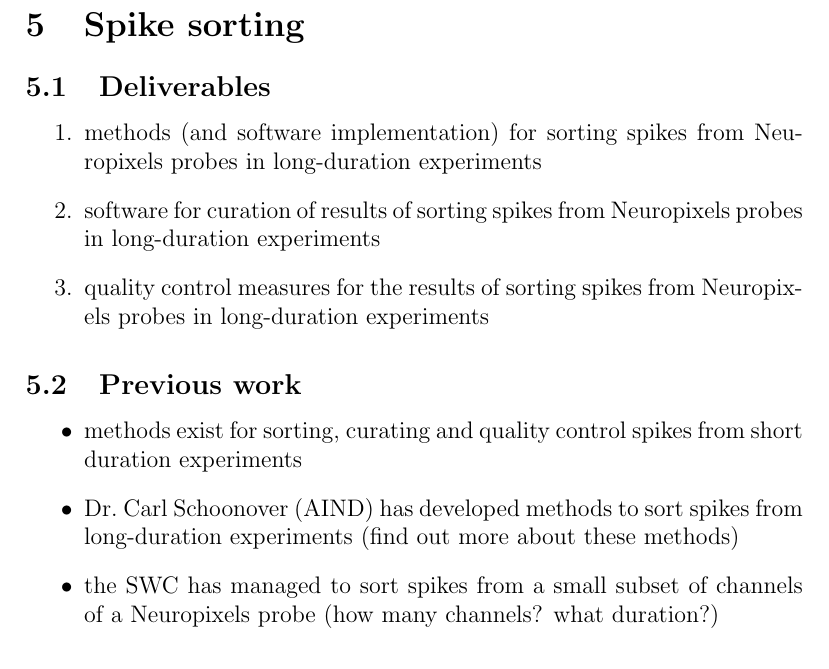
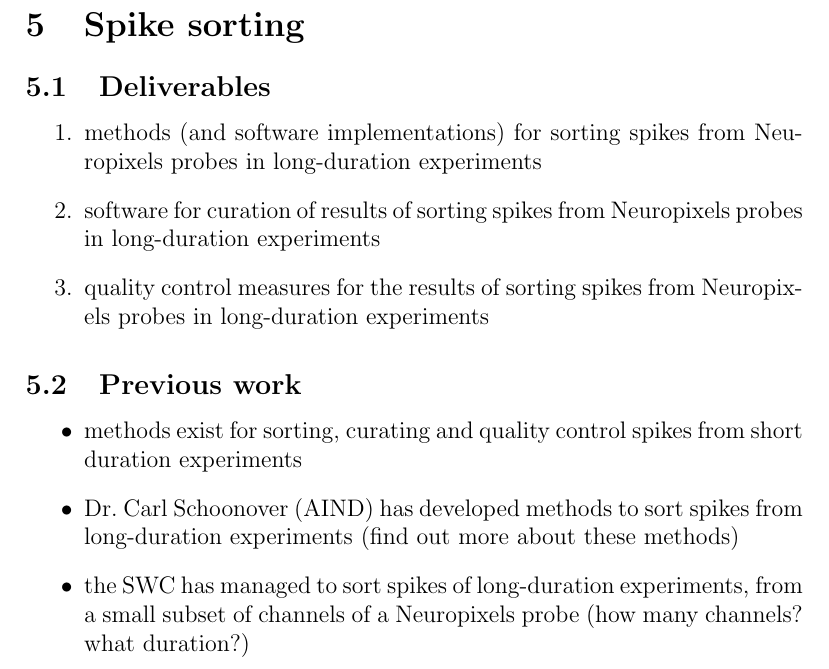
Before and after one commit to joacorapela/bbsrc-nsfbio24, a LaTeX document (deliverablesPastFutureWork/deliverablesPreviousFutureWork.tex, which reads deliverablesPastFutureWork/spikeSorting.tex): part of page 9 of 14, cut so that both start at the same text. Compiled offline with pdfLaTeX.

Commit message:
Minor changes

```diff
--- a/deliverablesPastFutureWork/spikeSorting.tex
+++ b/deliverablesPastFutureWork/spikeSorting.tex
@@ -3,7 +3,7 @@
 
 \begin{enumerate}
 
-    \item methods (and software implementation) for sorting spikes from
+    \item methods (and software implementations) for sorting spikes from
     Neuropixels probes in long-duration experiments
 
     \item software for curation of results of sorting spikes from Neuropixels
@@ -24,7 +24,8 @@
     \item Dr.~Carl Schoonover (AIND) has developed methods to sort spikes from
     long-duration experiments (find out more about these methods)
 
-    \item the SWC has managed to sort spikes from a small subset of channels of
-        a Neuropixels probe (how many channels? what duration?)
+    \item the SWC has managed to sort spikes of long-duration experiments, from
+    a small subset of channels of a Neuropixels probe (how many channels?
+    what duration?)
 
 \end{itemize}
```
